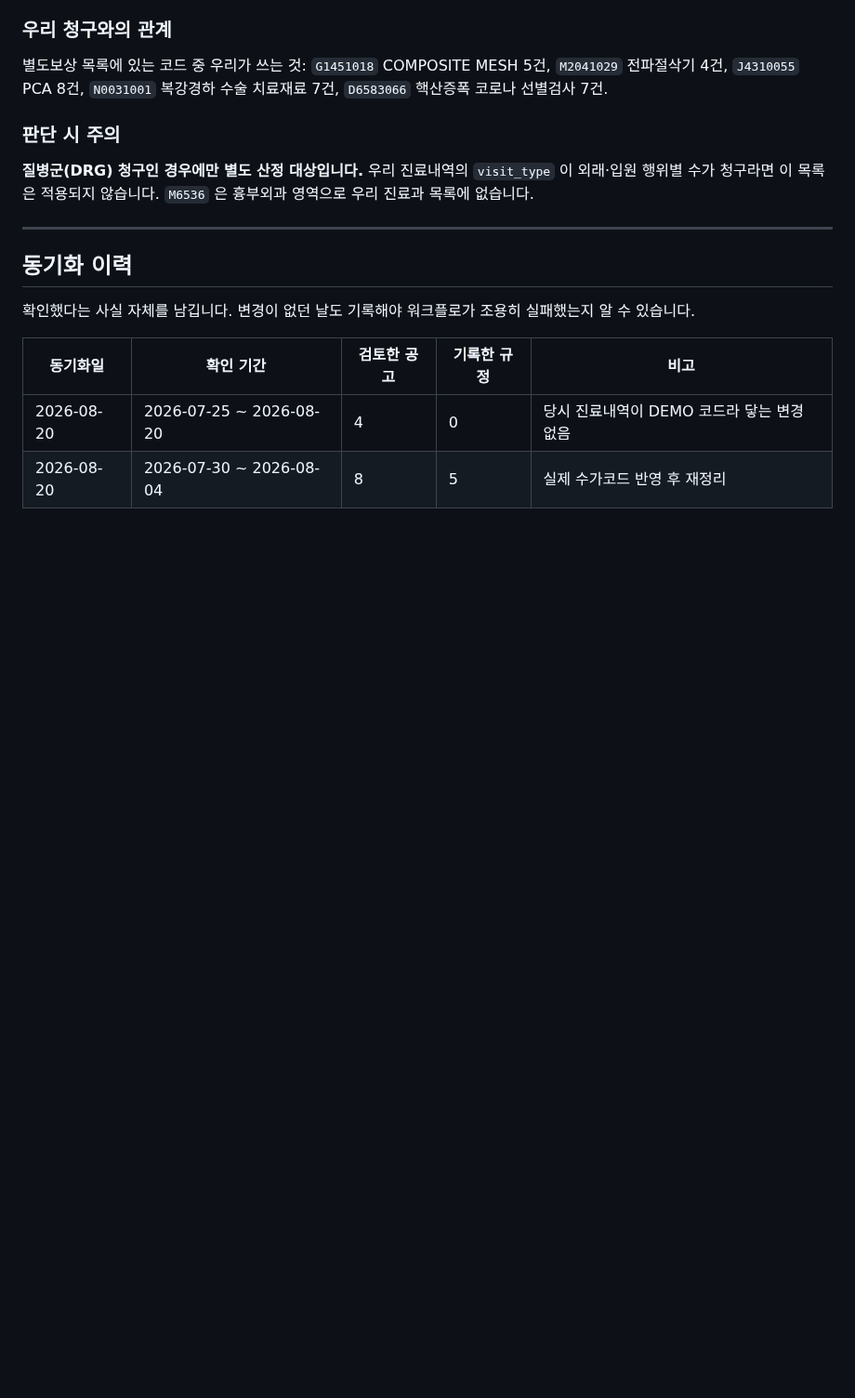
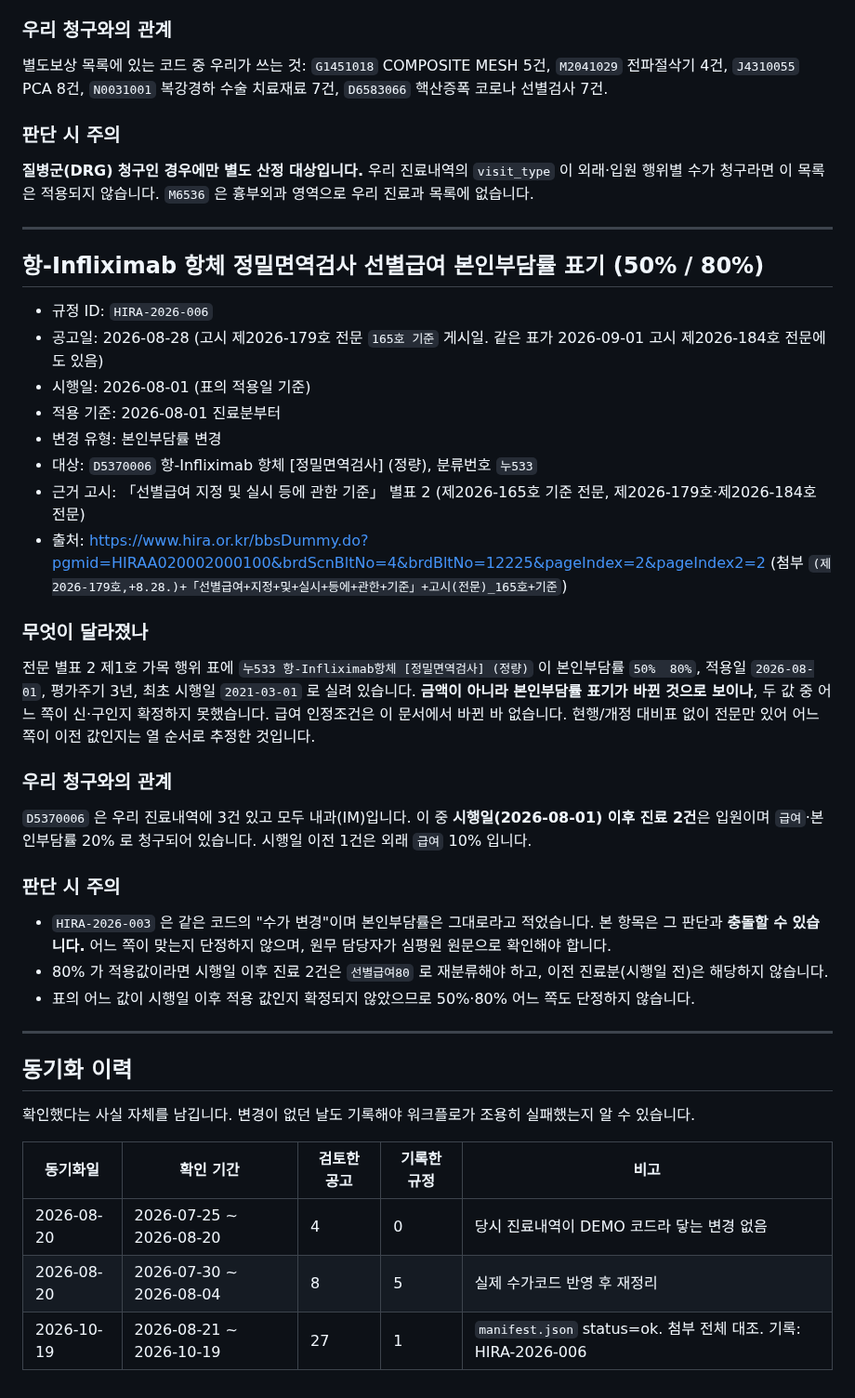
Before and after one commit to t-hajongkim/hira-billing-e2e2, a Markdown page: rules/HIRA_RULES.md, the part around one of its changes. Shown at 93% size. Rendered like a GitHub page; blank space fills up the shorter version.

Commit message:
rules: 2026-10-19 HIRA 규정 동기화
Co-authored-by: Copilot <223556219+Copilot@users.noreply.github.com>

```diff
--- a/rules/HIRA_RULES.md
+++ b/rules/HIRA_RULES.md
@@ -138,6 +138,35 @@ AI 가 환자 진료내역과 대조하는 근거 문서입니다. `hira-rule-sy
 
 ---
 
+## 항-Infliximab 항체 정밀면역검사 선별급여 본인부담률 표기 (50% / 80%)
+
+- 규정 ID: `HIRA-2026-006`
+- 공고일: 2026-08-28 (고시 제2026-179호 전문 `165호 기준` 게시일. 같은 표가 2026-09-01 고시 제2026-184호 전문에도 있음)
+- 시행일: 2026-08-01 (표의 적용일 기준)
+- 적용 기준: 2026-08-01 진료분부터
+- 변경 유형: 본인부담률 변경
+- 대상: `D5370006` 항-Infliximab 항체 [정밀면역검사] (정량), 분류번호 `누533`
+- 근거 고시: 「선별급여 지정 및 실시 등에 관한 기준」 별표 2 (제2026-165호 기준 전문, 제2026-179호·제2026-184호 전문)
+- 출처: https://www.hira.or.kr/bbsDummy.do?pgmid=HIRAA020002000100&brdScnBltNo=4&brdBltNo=12225&pageIndex=2&pageIndex2=2
+  (첨부 `(제2026-179호,+8.28.)+「선별급여+지정+및+실시+등에+관한+기준」+고시(전문)_165호+기준`)
+
+### 무엇이 달라졌나
+전문 별표 2 제1호 가목 행위 표에 `누533 항-Infliximab항체 [정밀면역검사] (정량)` 이
+본인부담률 `50%  80%`, 적용일 `2026-08-01`, 평가주기 3년, 최초 시행일 `2021-03-01` 로 실려 있습니다.
+**금액이 아니라 본인부담률 표기가 바뀐 것으로 보이나**, 두 값 중 어느 쪽이 신·구인지 확정하지 못했습니다. 급여 인정조건은 이 문서에서 바뀐 바 없습니다.
+현행/개정 대비표 없이 전문만 있어 어느 쪽이 이전 값인지는 열 순서로 추정한 것입니다.
+
+### 우리 청구와의 관계
+`D5370006` 은 우리 진료내역에 3건 있고 모두 내과(IM)입니다. 이 중 **시행일(2026-08-01) 이후 진료 2건**은
+입원이며 `급여`·본인부담률 20% 로 청구되어 있습니다. 시행일 이전 1건은 외래 `급여` 10% 입니다.
+
+### 판단 시 주의
+- `HIRA-2026-003` 은 같은 코드의 "수가 변경"이며 본인부담률은 그대로라고 적었습니다. 본 항목은 그 판단과 **충돌할 수 있습니다.** 어느 쪽이 맞는지 단정하지 않으며, 원무 담당자가 심평원 원문으로 확인해야 합니다.
+- 80% 가 적용값이라면 시행일 이후 진료 2건은 `선별급여80` 로 재분류해야 하고, 이전 진료분(시행일 전)은 해당하지 않습니다.
+- 표의 어느 값이 시행일 이후 적용 값인지 확정되지 않았으므로 50%·80% 어느 쪽도 단정하지 않습니다.
+
+---
+
 ## 동기화 이력
 
 확인했다는 사실 자체를 남깁니다. 변경이 없던 날도 기록해야 워크플로가 조용히
@@ -147,3 +176,4 @@ AI 가 환자 진료내역과 대조하는 근거 문서입니다. `hira-rule-sy
 |---|---|---|---|---|
 | 2026-08-20 | 2026-07-25 ~ 2026-08-20 | 4 | 0 | 당시 진료내역이 DEMO 코드라 닿는 변경 없음 |
 | 2026-08-20 | 2026-07-30 ~ 2026-08-04 | 8 | 5 | 실제 수가코드 반영 후 재정리 |
+| 2026-10-19 | 2026-08-21 ~ 2026-10-19 | 27 | 1 | `manifest.json` status=ok. 첨부 전체 대조. 기록: HIRA-2026-006 |
```
Also changed, not shown: other parts of rules/HIRA_RULES.md (+2 -2 lines).
